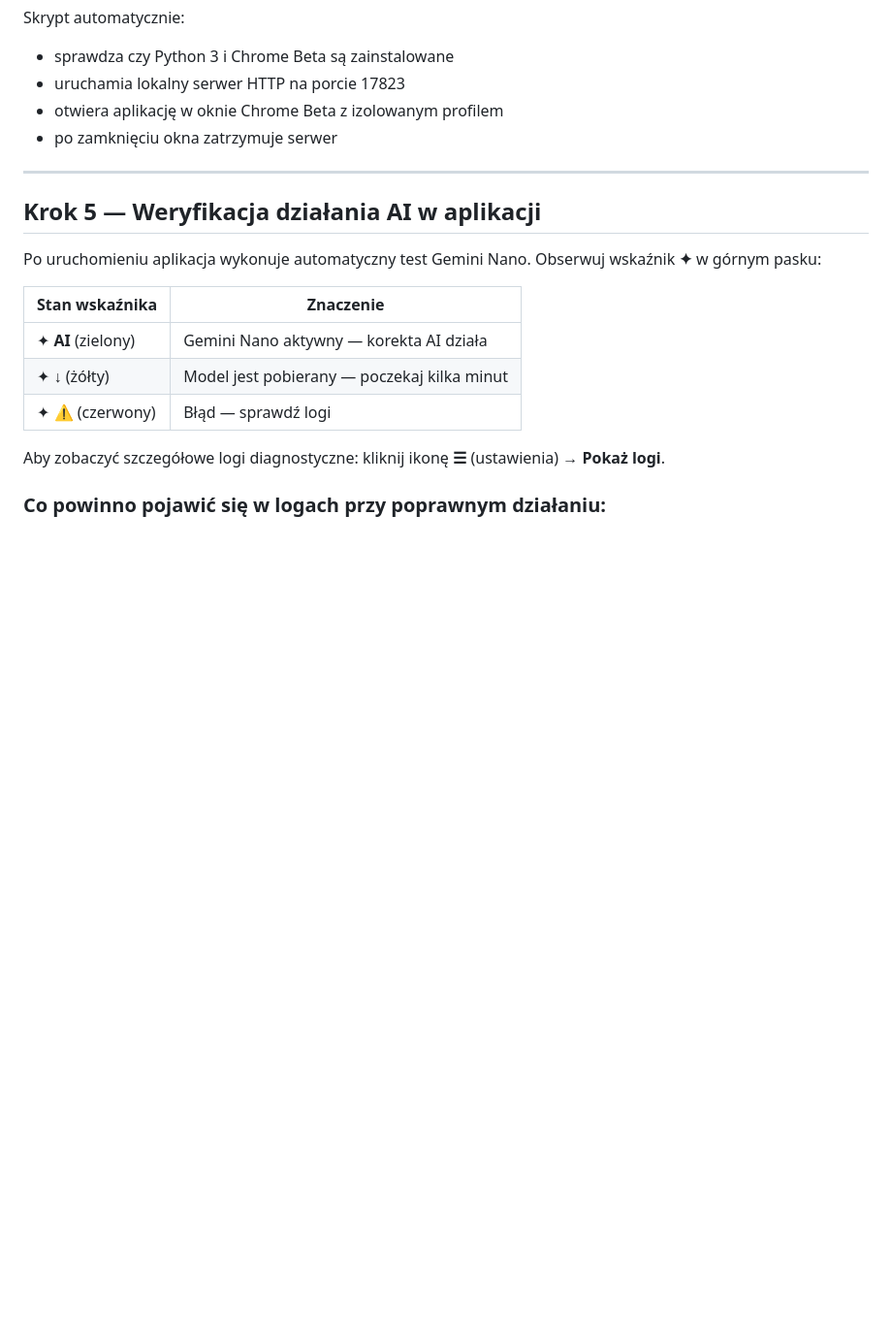
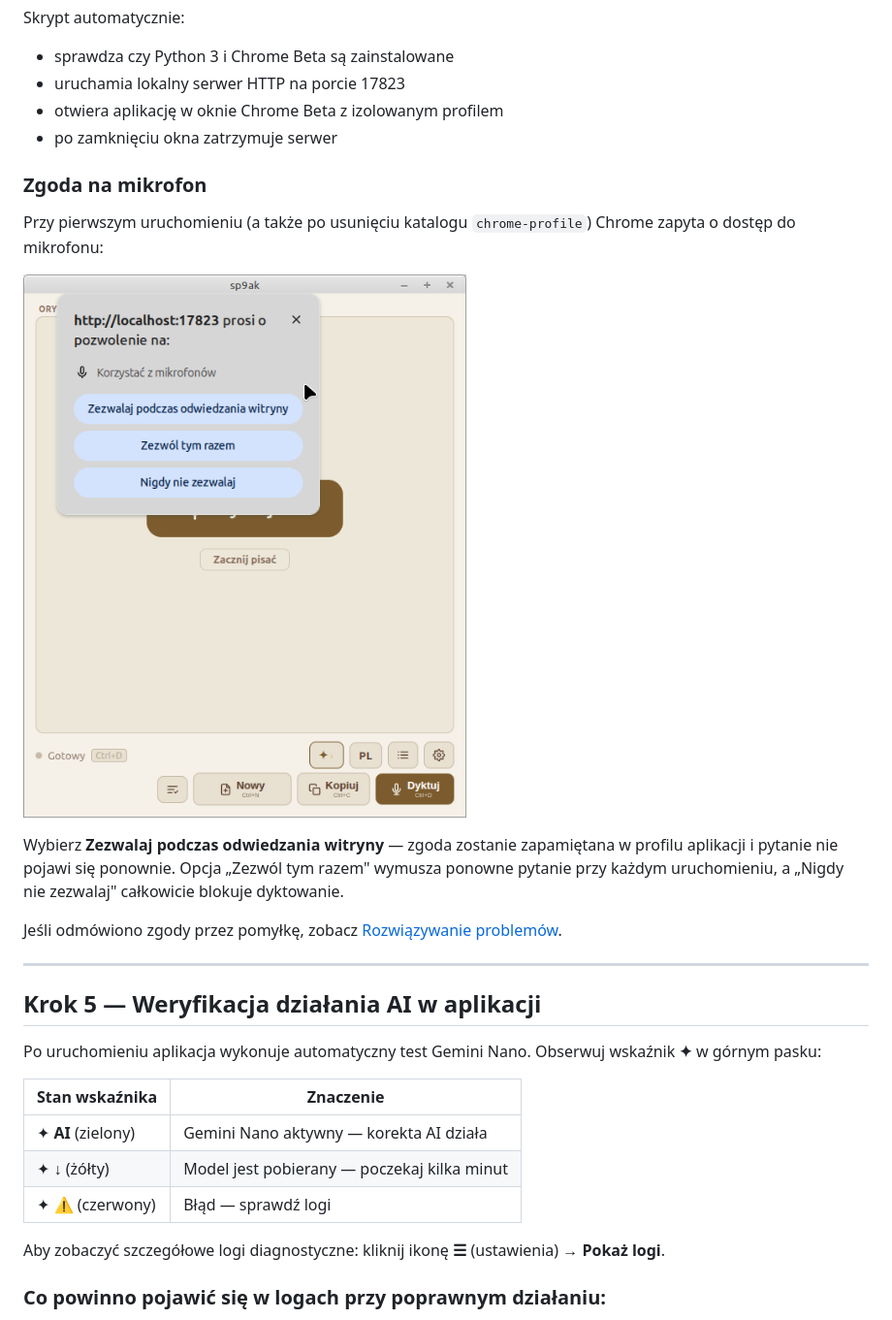
Before and after one commit to desi9n-pl/sp9ak, a Markdown page: README.md, the part around one of its changes. Shown at 97% size. GitHub-like rendering; pictures changed too: docs/zgoda-mikrofon.png (added); blank space fills up the shorter version.

```diff
--- a/README.md
+++ b/README.md
@@ -124,6 +124,16 @@ Skrypt automatycznie:
 - otwiera aplikację w oknie Chrome Beta z izolowanym profilem
 - po zamknięciu okna zatrzymuje serwer
 
+### Zgoda na mikrofon
+
+Przy pierwszym uruchomieniu (a także po usunięciu katalogu `chrome-profile`) Chrome zapyta o dostęp do mikrofonu:
+
+![Okno z prośbą o pozwolenie na użycie mikrofonu](docs/zgoda-mikrofon.png)
+
+Wybierz **Zezwalaj podczas odwiedzania witryny** — zgoda zostanie zapamiętana w profilu aplikacji i pytanie nie pojawi się ponownie. Opcja „Zezwól tym razem" wymusza ponowne pytanie przy każdym uruchomieniu, a „Nigdy nie zezwalaj" całkowicie blokuje dyktowanie.
+
+Jeśli odmówiono zgody przez pomyłkę, zobacz [Rozwiązywanie problemów](#dyktowanie-nie-działa-mikrofon-zablokowany).
+
 ---
 
 ## Krok 5 — Weryfikacja działania AI w aplikacji
```
Also changed, not shown: other parts of README.md (+11 -0 lines).
